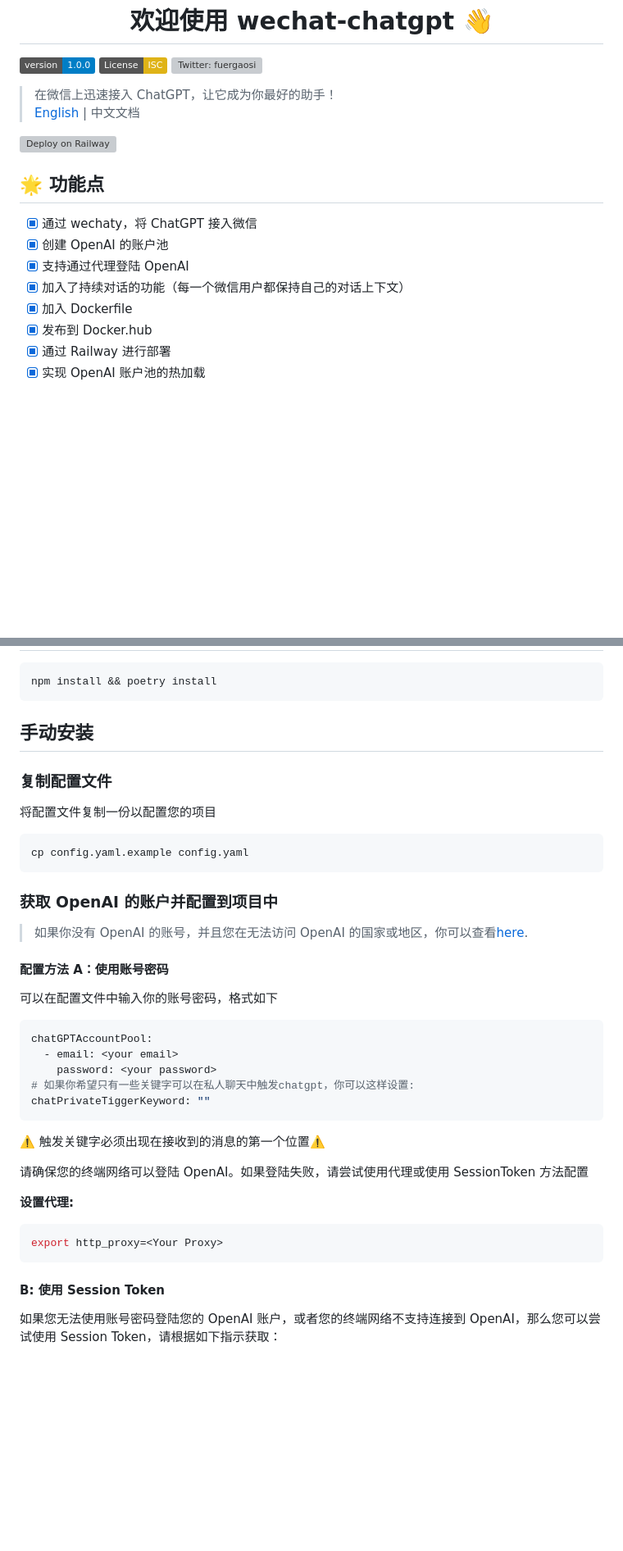
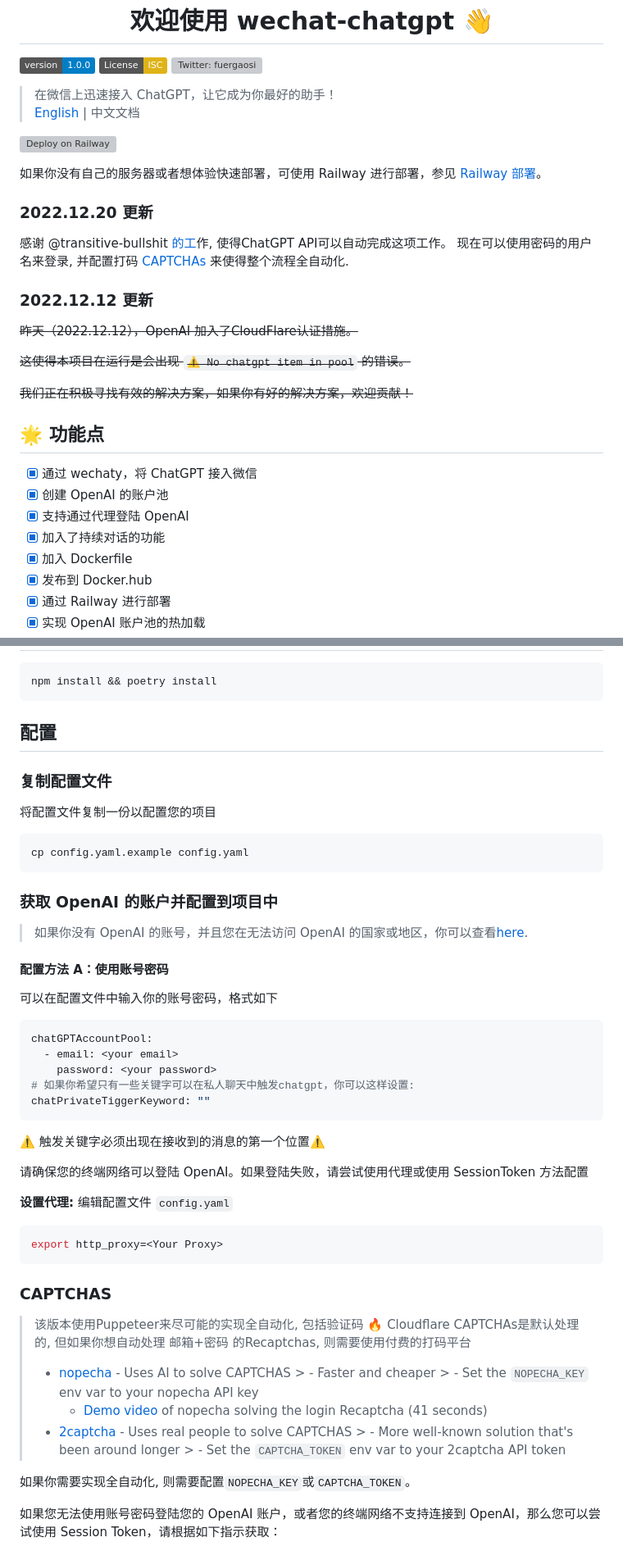
Before and after one commit to fuergaosi233/wechat-chatgpt, a Markdown page: README_ZH.md, 2 parts joined by grey strips. Shown at 82% size. GitHub-like rendering; badges without logos; blank space fills up the shorter version; grey boxes are pictures that could not be loaded.

````diff
--- a/README_ZH.md
+++ b/README_ZH.md
@@ -9,18 +9,31 @@
   </a>
 </p>
 
-
 > 在微信上迅速接入 ChatGPT，让它成为你最好的助手！
 > [English](README.md) | 中文文档
 
 [![Deploy on Railway](https://railway.app/button.svg)](https://railway.app/new/template/BHJD6L?referralCode=FaJtD_)
+
+如果你没有自己的服务器或者想体验快速部署，可使用 Railway 进行部署，参见 [Railway 部署](#railway-部署)。
+
+### 2022.12.20 更新
+
+感谢 @transitive-bullshit [的工]()作, 使得ChatGPT API可以自动完成这项工作。
+现在可以使用密码的用户名来登录, 并配置打码 [CAPTCHAs](#CAPTCHAS) 来使得整个流程全自动化.
+
+### 2022.12.12 更新
+~~昨天（2022.12.12），OpenAI 加入了CloudFlare认证措施。~~
+
+~~这使得本项目在运行是会出现 `⚠️ No chatgpt item in pool` 的错误。~~
+
+~~我们正在积极寻找有效的解决方案，如果你有好的解决方案，欢迎贡献！~~
 
 ## 🌟 功能点
 
 - [x] 通过 wechaty，将 ChatGPT 接入微信
 - [x] 创建 OpenAI 的账户池
 - [x] 支持通过代理登陆 OpenAI
-- [x] 加入了持续对话的功能（每一个微信用户都保持自己的对话上下文）
+- [x] 加入了持续对话的功能
 - [x] 加入 Dockerfile
 - [x] 发布到 Docker.hub
 - [x] 通过 Railway 进行部署
@@ -70,7 +83,7 @@ docker logs -f wechat-chatgpt
 npm install && poetry install
 ```
 
-## 手动安装
+## 配置
 
 ### 复制配置文件
 
@@ -84,7 +97,7 @@ cp config.yaml.example config.yaml
 
 > 如果你没有 OpenAI 的账号，并且您在无法访问 OpenAI 的国家或地区，你可以查看[here](https://mirror.xyz/boxchen.eth/9O9CSqyKDj4BKUIil7NC1Sa1LJM-3hsPqaeW_QjfFBc).
 
-#### **配置方法 A：使用账号密码**
+#### 配置方法 A：使用账号密码
 
 可以在配置文件中输入你的账号密码，格式如下
 
@@ -101,12 +114,23 @@ chatPrivateTiggerKeyword: ""
 请确保您的终端网络可以登陆 OpenAI。如果登陆失败，请尝试使用代理或使用 SessionToken 方法配置
 
 **设置代理:**
-
+编辑配置文件 `config.yaml`
 ```sh
 export http_proxy=<Your Proxy>
 ```
 
-#### **B: 使用 Session Token**
+### CAPTCHAS
+> 该版本使用Puppeteer来尽可能的实现全自动化, 包括验证码 🔥
+> Cloudflare CAPTCHAs是默认处理的, 但如果你想自动处理 邮箱+密码 的Recaptchas, 则需要使用付费的打码平台
+> - [nopecha](https://nopecha.com/) - Uses AI to solve CAPTCHAS
+    >   - Faster and cheaper
+    >   - Set the `NOPECHA_KEY` env var to your nopecha API key
+>   - [Demo video](https://user-images.githubusercontent.com/552829/208235991-de4890f2-e7ba-4b42-bf55-4fcd792d4b19.mp4) of nopecha solving the login Recaptcha (41 seconds)
+> - [2captcha](https://2captcha.com) - Uses real people to solve CAPTCHAS
+    >   - More well-known solution that's been around longer
+    >   - Set the `CAPTCHA_TOKEN` env var to your 2captcha API token
+
+如果你需要实现全自动化, 则需要配置`NOPECHA_KEY`或`CAPTCHA_TOKEN`。
 
 如果您无法使用账号密码登陆您的 OpenAI 账户，或者您的终端网络不支持连接到 OpenAI，那么您可以尝试使用 Session Token，请根据如下指示获取：
 
````
Also changed, not shown: other parts of README_ZH.md (+7 -7 lines), README.md (+46 -20 lines), docs/images/cloudflare-token.png (added), docs/images/user-agent.png (added), 13 other files.
